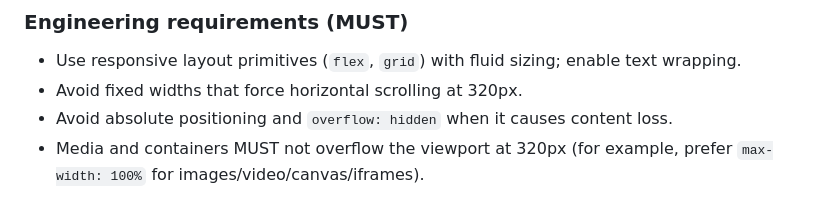
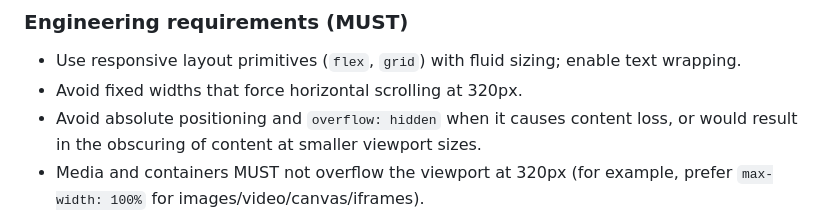
Before and after one commit to microsoft/a11y-llm-eval, a Markdown page: config/instructions/detailed.md, the part around the change. Rendered like a GitHub page.

Commit message:
Update config/instructions/detailed.md
Co-authored-by: Scott O'Hara <scottaohara@users.noreply.github.com>

```diff
--- a/config/instructions/detailed.md
+++ b/config/instructions/detailed.md
@@ -197,7 +197,7 @@ At a width equivalent to 320 CSS px, all content and functionality MUST remain a
 
 - Use responsive layout primitives (`flex`, `grid`) with fluid sizing; enable text wrapping.
 - Avoid fixed widths that force horizontal scrolling at 320px.
-- Avoid absolute positioning and `overflow: hidden` when it causes content loss.
+- Avoid absolute positioning and `overflow: hidden` when it causes content loss, or would result in the obscuring of content at smaller viewport sizes.
 - Media and containers MUST not overflow the viewport at 320px (for example, prefer `max-width: 100%` for images/video/canvas/iframes).
 - In flex/grid layouts, ensure children can shrink/wrap (common fix: `min-width: 0` on flex/grid children).
 - Handle long strings (URLs, tokens) without forcing overflow (common fix: `overflow-wrap: anywhere` or equivalent).
```
